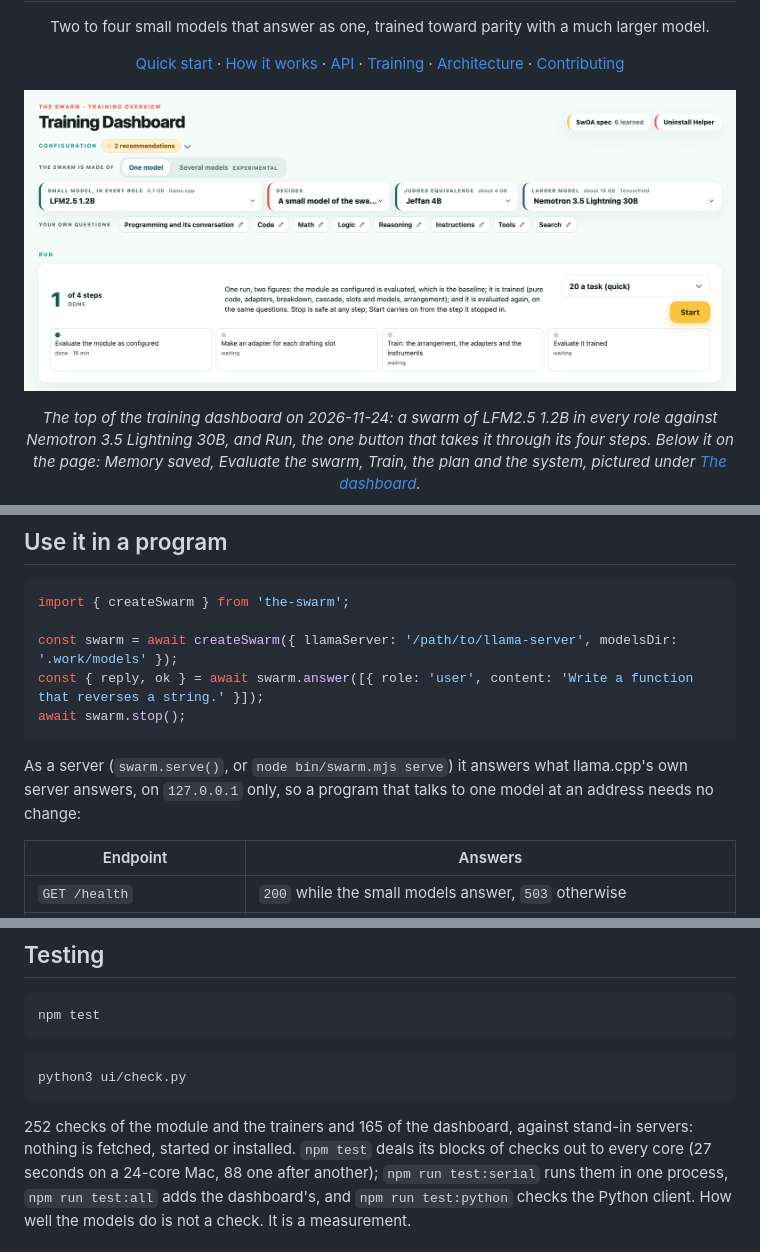
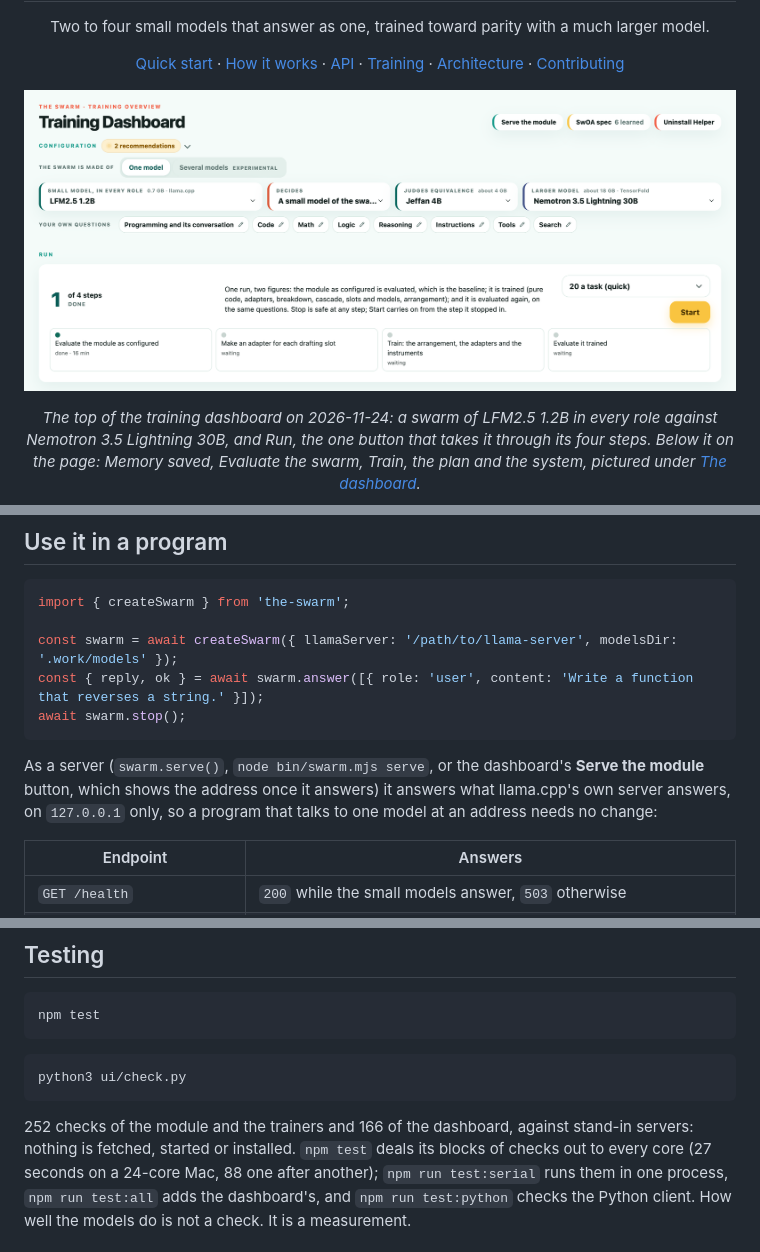
Before and after one commit to nseidm1/The-Swarm, a Markdown page: README.md, 3 parts joined by grey strips. Drawn GitHub-style; pictures changed too: docs/images/dashboard.png.

````diff
--- a/README.md
+++ b/README.md
@@ -130,7 +130,8 @@ const { reply, ok } = await swarm.answer([{ role: 'user', content: 'Write a func
 await swarm.stop();
 ```
 
-As a server (`swarm.serve()`, or `node bin/swarm.mjs serve`) it answers what llama.cpp's own server answers, on
+As a server (`swarm.serve()`, `node bin/swarm.mjs serve`, or the dashboard's **Serve the module** button, which shows
+the address once it answers) it answers what llama.cpp's own server answers, on
 `127.0.0.1` only, so a program that talks to one model at an address needs no change:
 
 | Endpoint | Answers |
@@ -251,7 +252,7 @@ npm test
 python3 ui/check.py
 ```
 
-252 checks of the module and the trainers and 165 of the dashboard, against stand-in servers: nothing is fetched,
+252 checks of the module and the trainers and 166 of the dashboard, against stand-in servers: nothing is fetched,
 started or installed. `npm test` deals its blocks of checks out to every core (27 seconds on a 24-core Mac, 88 one
 after another); `npm run test:serial` runs them in one process, `npm run test:all` adds the dashboard's, and
 `npm run test:python` checks the Python client. How well the
````
Also changed, not shown: CHANGELOG.md (+4 -0 lines), docs/dashboard.md (+1 -0 lines), 2 other files.
